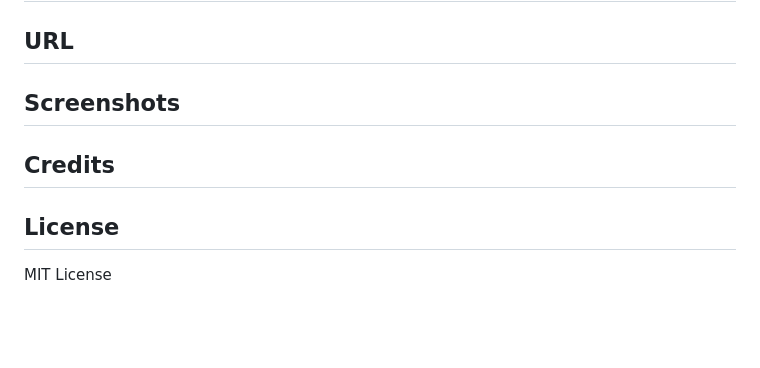
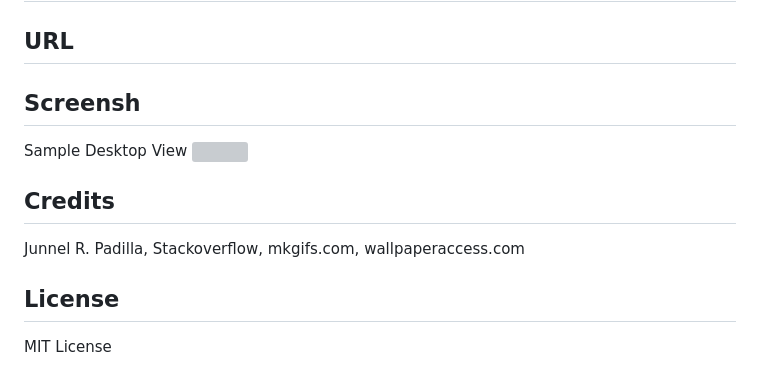
Before and after one commit to jayP308/poke-quiz, a Markdown page: README.md, the part around the change. Drawn GitHub-style; blank space fills up the shorter version; grey boxes are pictures that could not be loaded.

Commit message:
added styles, placement, readme page, and sample screenshot of webpage desktop view

```diff
--- a/README.md
+++ b/README.md
@@ -6,10 +6,14 @@
 
 ## URL
 
-## Screenshots
+## Screensh
+
+Sample Desktop View
+<img src="./assets/images/h4-sample-screenshot.png" />
 
 ## Credits
 
+Junnel R. Padilla, Stackoverflow, mkgifs.com, wallpaperaccess.com
 ## License
 
 MIT License
```
Also changed, not shown: assets/images/download.gif (added), assets/images/h4-sample-screeshot.png (added), assets/images/pokemon-background2.gif (added), 3 other files.
